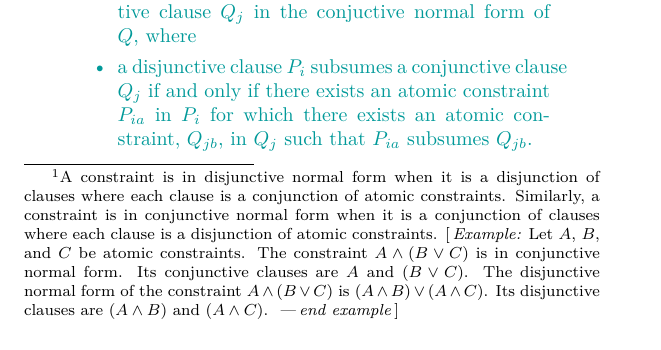
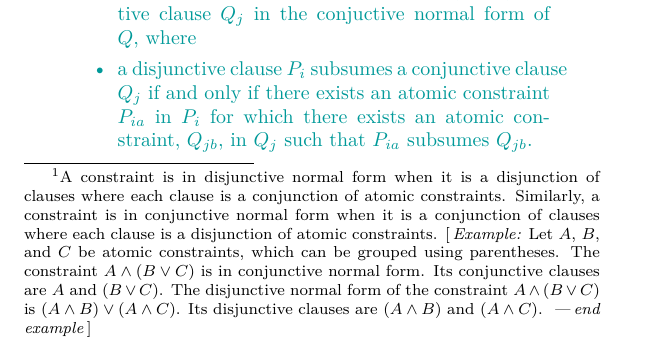
Before and after one commit to cplusplus/concepts-ts, a LaTeX book (src/ts.tex, which reads src/constraints.tex): part of page 63 of 67, cut so that both start at the same text. Compiled offline with pdfLaTeX; a LaTeX package or settings file that is missing is left out.

Commit message:
Add note for constraint parens.

```diff
--- a/src/constraints.tex
+++ b/src/constraints.tex
@@ -379,7 +379,8 @@ Similarly, a constraint is in conjunctive normal form when it is a conjunction
 of clauses where each clause is a disjunction of atomic constraints.
 %
 \enterexample
-Let $A$, $B$, and $C$ be atomic constraints.
+Let $A$, $B$, and $C$ be atomic constraints, which can be grouped
+using parentheses.
 %
 The constraint $A \land (B \lor C)$ is in
 conjunctive normal form.
```
